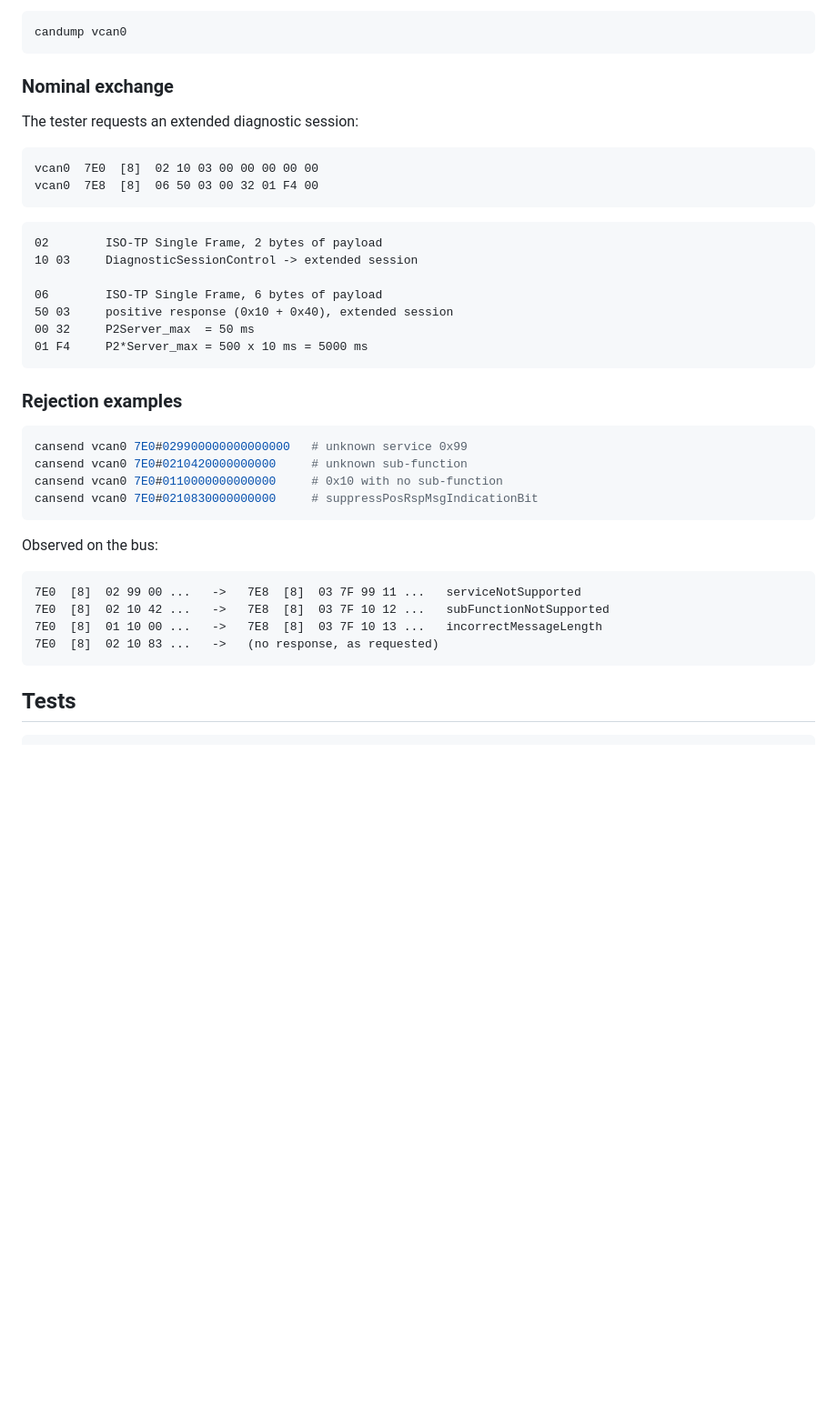
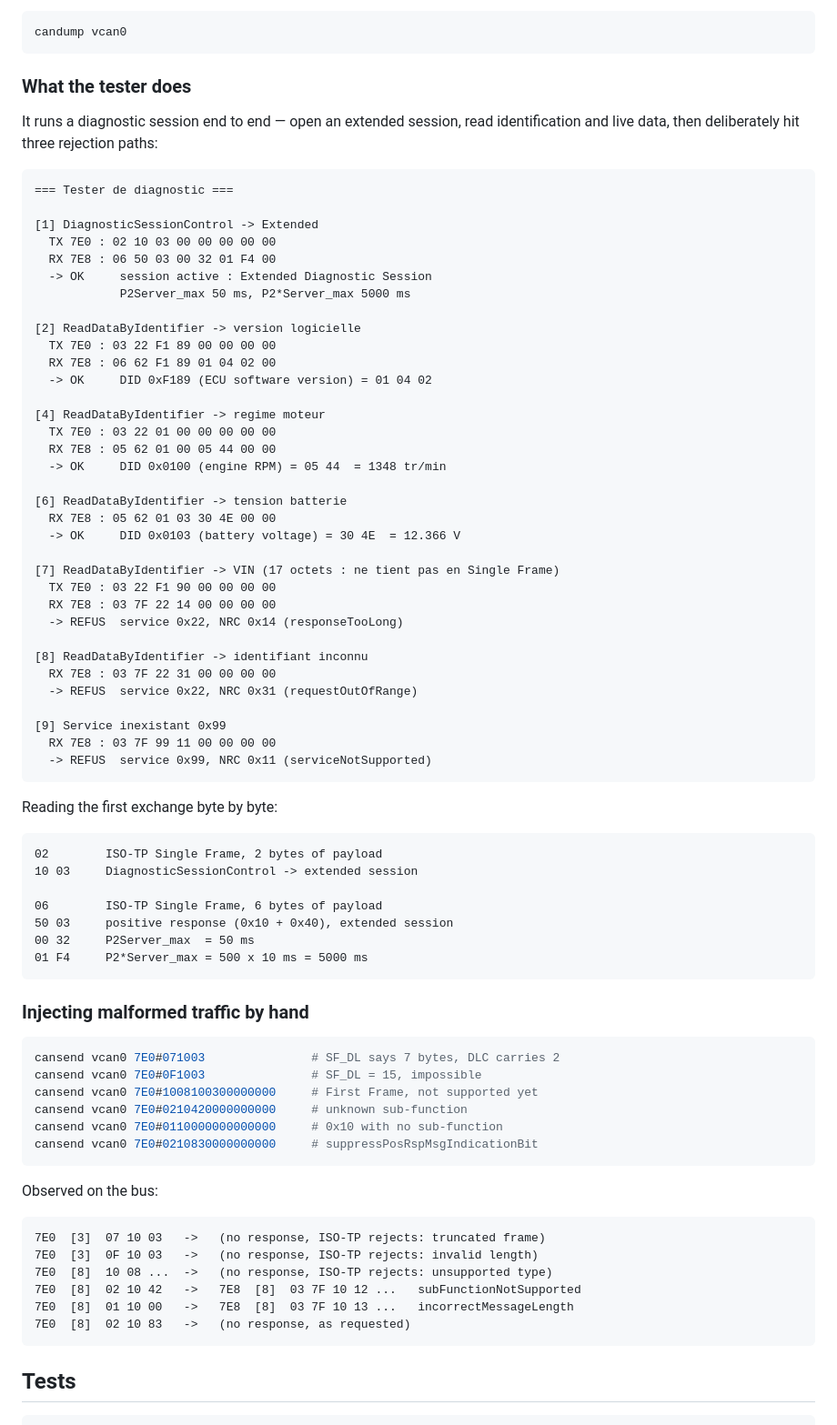
Before and after one commit to Bennmane27/hardened-diagnostic-gateway, a Markdown page: README.md, the part around one of its changes. Shown at 91% size. GitHub-like rendering; blank space fills up the shorter version.

Commit message:
docs: document ReadDataByIdentifier and the ECU data model

````diff
--- a/README.md
+++ b/README.md
@@ -136,14 +149,48 @@ Terminal 3 (optional, independent observer):
 candump vcan0
 ```
 
-### Nominal exchange
+### What the tester does
 
-The tester requests an extended diagnostic session:
+It runs a diagnostic session end to end — open an extended session, read identification and live data, then deliberately hit three rejection paths:
 
 ```text
-vcan0  7E0  [8]  02 10 03 00 00 00 00 00
-vcan0  7E8  [8]  06 50 03 00 32 01 F4 00
+=== Tester de diagnostic ===
+
+[1] DiagnosticSessionControl -> Extended
+  TX 7E0 : 02 10 03 00 00 00 00 00
+  RX 7E8 : 06 50 03 00 32 01 F4 00
+  -> OK     session active : Extended Diagnostic Session
+            P2Server_max 50 ms, P2*Server_max 5000 ms
+
+[2] ReadDataByIdentifier -> version logicielle
+  TX 7E0 : 03 22 F1 89 00 00 00 00
+  RX 7E8 : 06 62 F1 89 01 04 02 00
+  -> OK     DID 0xF189 (ECU software version) = 01 04 02
+
+[4] ReadDataByIdentifier -> regime moteur
+  TX 7E0 : 03 22 01 00 00 00 00 00
+  RX 7E8 : 05 62 01 00 05 44 00 00
+  -> OK     DID 0x0100 (engine RPM) = 05 44  = 1348 tr/min
+
+[6] ReadDataByIdentifier -> tension batterie
+  RX 7E8 : 05 62 01 03 30 4E 00 00
+  -> OK     DID 0x0103 (battery voltage) = 30 4E  = 12.366 V
+
+[7] ReadDataByIdentifier -> VIN (17 octets : ne tient pas en Single Frame)
+  TX 7E0 : 03 22 F1 90 00 00 00 00
+  RX 7E8 : 03 7F 22 14 00 00 00 00
+  -> REFUS  service 0x22, NRC 0x14 (responseTooLong)
+
+[8] ReadDataByIdentifier -> identifiant inconnu
+  RX 7E8 : 03 7F 22 31 00 00 00 00
+  -> REFUS  service 0x22, NRC 0x31 (requestOutOfRange)
+
+[9] Service inexistant 0x99
+  RX 7E8 : 03 7F 99 11 00 00 00 00
+  -> REFUS  service 0x99, NRC 0x11 (serviceNotSupported)
 ```
+
+Reading the first exchange byte by byte:
 
 ```text
 02        ISO-TP Single Frame, 2 bytes of payload
@@ -155,10 +202,12 @@ vcan0  7E8  [8]  06 50 03 00 32 01 F4 00
 01 F4     P2*Server_max = 500 x 10 ms = 5000 ms
 ```
 
-### Rejection examples
+### Injecting malformed traffic by hand
 
 ```bash
-cansend vcan0 7E0#029900000000000000   # unknown service 0x99
+cansend vcan0 7E0#071003               # SF_DL says 7 bytes, DLC carries 2
+cansend vcan0 7E0#0F1003               # SF_DL = 15, impossible
+cansend vcan0 7E0#1008100300000000     # First Frame, not supported yet
 cansend vcan0 7E0#0210420000000000     # unknown sub-function
 cansend vcan0 7E0#0110000000000000     # 0x10 with no sub-function
 cansend vcan0 7E0#0210830000000000     # suppressPosRspMsgIndicationBit
@@ -167,10 +216,12 @@ cansend vcan0 7E0#0210830000000000     # suppressPosRspMsgIndicationBit
 Observed on the bus:
 
 ```text
-7E0  [8]  02 99 00 ...   ->   7E8  [8]  03 7F 99 11 ...   serviceNotSupported
-7E0  [8]  02 10 42 ...   ->   7E8  [8]  03 7F 10 12 ...   subFunctionNotSupported
-7E0  [8]  01 10 00 ...   ->   7E8  [8]  03 7F 10 13 ...   incorrectMessageLength
-7E0  [8]  02 10 83 ...   ->   (no response, as requested)
+7E0  [3]  07 10 03   ->   (no response, ISO-TP rejects: truncated frame)
+7E0  [3]  0F 10 03   ->   (no response, ISO-TP rejects: invalid length)
+7E0  [8]  10 08 ...  ->   (no response, ISO-TP rejects: unsupported type)
+7E0  [8]  02 10 42   ->   7E8  [8]  03 7F 10 12 ...   subFunctionNotSupported
+7E0  [8]  01 10 00   ->   7E8  [8]  03 7F 10 13 ...   incorrectMessageLength
+7E0  [8]  02 10 83   ->   (no response, as requested)
 ```
 
 ## Tests
````
Also changed, not shown: other parts of README.md (+34 -15 lines).
